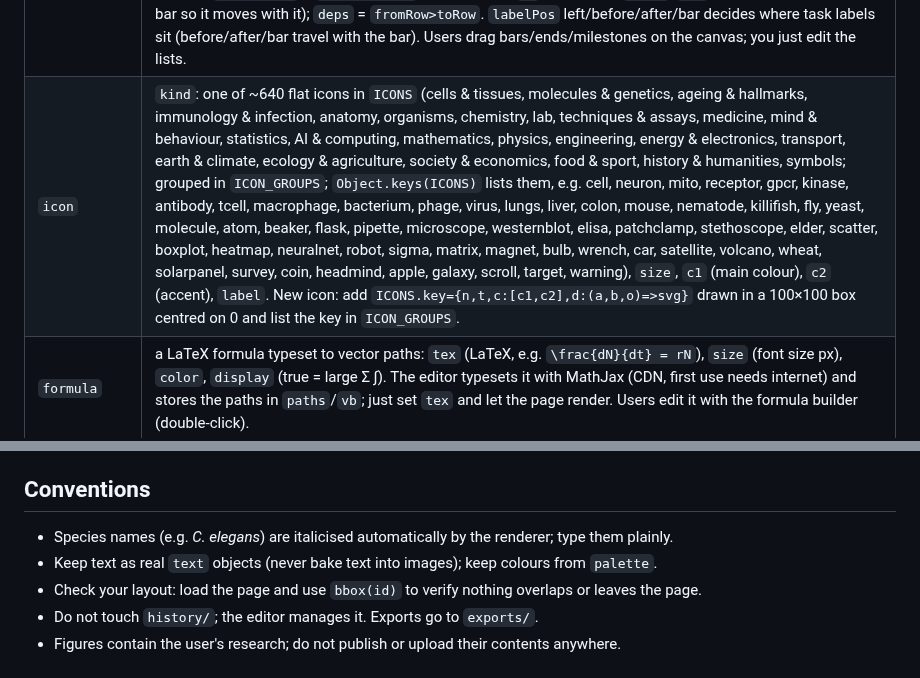
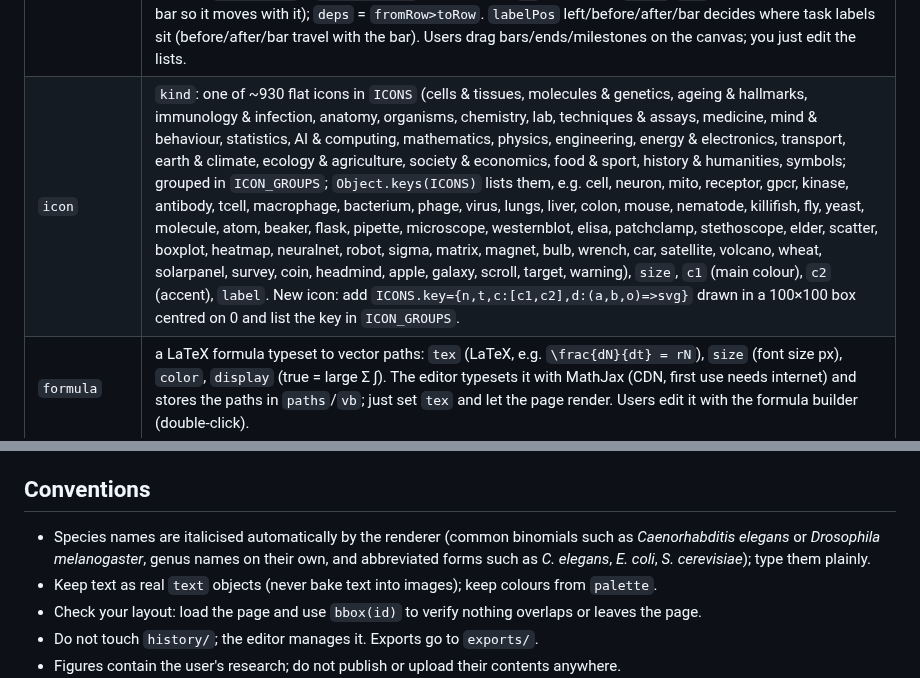
Before and after one commit to Alex-D-C/SiliCoDraw, a Markdown page: CLAUDE.md, 2 parts joined by grey strips. Drawn GitHub-style.

```diff
--- a/CLAUDE.md
+++ b/CLAUDE.md
@@ -69,7 +69,7 @@ Defaults for every type are in `DEF` in figure-editor.html; the editable fields
 | `ucircle` | unit circle: `theta` (°), `rad` (radius px), `showSin`, `showCos`, `showTan`, `decimals`, `color` |
 | `mgrid`, `numline` | coordinate grid (`w`, `h`, `step`, `axes`, `labels`); number line (`min`, `max`, `step`, `len`, `marks` lines `name: value`) |
 | `gantt` | a whole Gantt chart; origin = top-left. `title`, `titleSize`, `titleStyle` bold/normal/italic, `cols` (`Nov\|Dec\|Jan…`), `colW`, `halves` (half-column dividers), `snap` (drag step in column units), `labelW` (label column), `rowH`, `barH`, `rx`, `labelSize`, `labelPos` left/bar, `colLabelSize`, `msSize`, `legend`, `legendSize`, `zebra`, `color`, `lineColor`, `today` (column units, red dashed line). Lists, one entry per line: `tasks` = `label\|start\|end\|phase[\|opacity]` (times in column units: 0 = start of first column, 1 = its end, 0.5 = half); `phases` = `key\|#fill\|legend label[\|flags[\|#stroke]]` (flags: `dashed`, `hidden` = not in the legend); `milestones` = `at\|row\|label` (row 1-based; `at` = a time, or `start`/`end` = attached to that row's bar so it moves with it); `deps` = `fromRow>toRow`. `labelPos` left/before/after/bar decides where task labels sit (before/after/bar travel with the bar). Users drag bars/ends/milestones on the canvas; you just edit the lists. |
-| `icon` | `kind`: one of ~640 flat icons in `ICONS` (cells & tissues, molecules & genetics, ageing & hallmarks, immunology & infection, anatomy, organisms, chemistry, lab, techniques & assays, medicine, mind & behaviour, statistics, AI & computing, mathematics, physics, engineering, energy & electronics, transport, earth & climate, ecology & agriculture, society & economics, food & sport, history & humanities, symbols; grouped in `ICON_GROUPS`; `Object.keys(ICONS)` lists them, e.g. cell, neuron, mito, receptor, gpcr, kinase, antibody, tcell, macrophage, bacterium, phage, virus, lungs, liver, colon, mouse, nematode, killifish, fly, yeast, molecule, atom, beaker, flask, pipette, microscope, westernblot, elisa, patchclamp, stethoscope, elder, scatter, boxplot, heatmap, neuralnet, robot, sigma, matrix, magnet, bulb, wrench, car, satellite, volcano, wheat, solarpanel, survey, coin, headmind, apple, galaxy, scroll, target, warning), `size`, `c1` (main colour), `c2` (accent), `label`. New icon: add `ICONS.key={n,t,c:[c1,c2],d:(a,b,o)=>svg}` drawn in a 100×100 box centred on 0 and list the key in `ICON_GROUPS`. |
+| `icon` | `kind`: one of ~930 flat icons in `ICONS` (cells & tissues, molecules & genetics, ageing & hallmarks, immunology & infection, anatomy, organisms, chemistry, lab, techniques & assays, medicine, mind & behaviour, statistics, AI & computing, mathematics, physics, engineering, energy & electronics, transport, earth & climate, ecology & agriculture, society & economics, food & sport, history & humanities, symbols; grouped in `ICON_GROUPS`; `Object.keys(ICONS)` lists them, e.g. cell, neuron, mito, receptor, gpcr, kinase, antibody, tcell, macrophage, bacterium, phage, virus, lungs, liver, colon, mouse, nematode, killifish, fly, yeast, molecule, atom, beaker, flask, pipette, microscope, westernblot, elisa, patchclamp, stethoscope, elder, scatter, boxplot, heatmap, neuralnet, robot, sigma, matrix, magnet, bulb, wrench, car, satellite, volcano, wheat, solarpanel, survey, coin, headmind, apple, galaxy, scroll, target, warning), `size`, `c1` (main colour), `c2` (accent), `label`. New icon: add `ICONS.key={n,t,c:[c1,c2],d:(a,b,o)=>svg}` drawn in a 100×100 box centred on 0 and list the key in `ICON_GROUPS`. |
 | `formula` | a LaTeX formula typeset to vector paths: `tex` (LaTeX, e.g. `\frac{dN}{dt} = rN`), `size` (font size px), `color`, `display` (true = large Σ ∫). The editor typesets it with MathJax (CDN, first use needs internet) and stores the paths in `paths`/`vb`; just set `tex` and let the page render. Users edit it with the formula builder (double-click). |
 | `plot` | a small chart from typed values: `kind` bar/line/scatter/box/pie, `data` (one line per item: bars `label: value ± err`, box `label: raw values`, line/scatter `name: x,y x,y …` or `name: y y y`, pie `label: value`; `#hex` at the end sets the colour), `w`, `h` (plot area), `color`, `color2`, `xlabel`, `ylabel`, `labelSize`, `ymin`/`ymax` (blank = auto), `axes`, `legend` |
 | `elem` | periodic-table tile: `symbol`, `number`, `mass`, `name`, `size`, `fill`, `stroke`, `color` |
@@ -112,7 +112,7 @@ the editor moves files between them (`api/move`, `api/delete`). Do not edit file
 
 ## Conventions
 
-- Species names (e.g. *C. elegans*) are italicised automatically by the renderer; type them plainly.
+- Species names are italicised automatically by the renderer (common binomials such as *Caenorhabditis elegans* or *Drosophila melanogaster*, genus names on their own, and abbreviated forms such as *C. elegans*, *E. coli*, *S. cerevisiae*); type them plainly.
 - Keep text as real `text` objects (never bake text into images); keep colours from `palette`.
 - Check your layout: load the page and use `bbox(id)` to verify nothing overlaps or leaves the page.
 - Do not touch `history/`; the editor manages it. Exports go to `exports/`.
```
Also changed, not shown: AGENTS.md (+2 -2 lines), README.md (+6 -4 lines), docs/example-icons.png, 5 other files.
